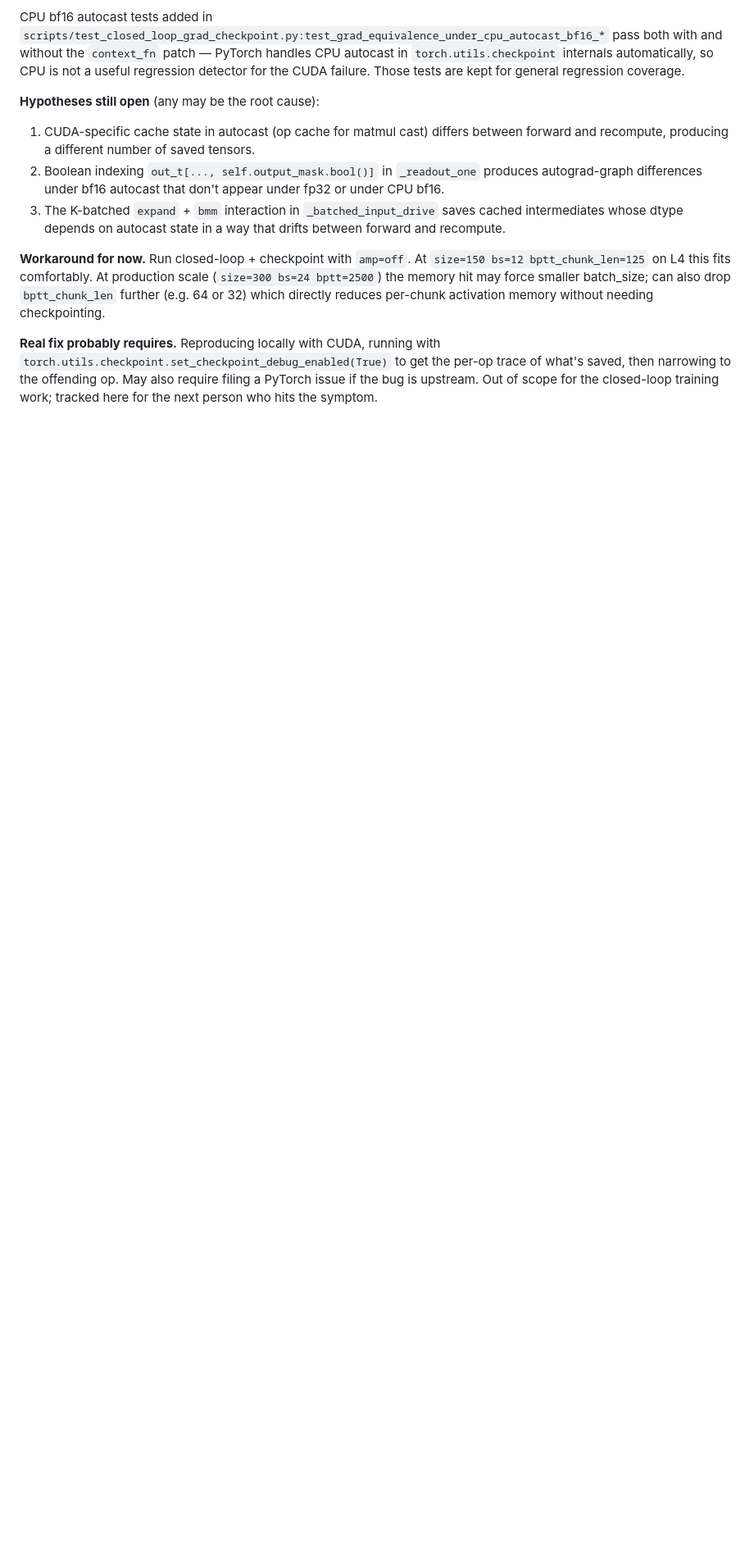
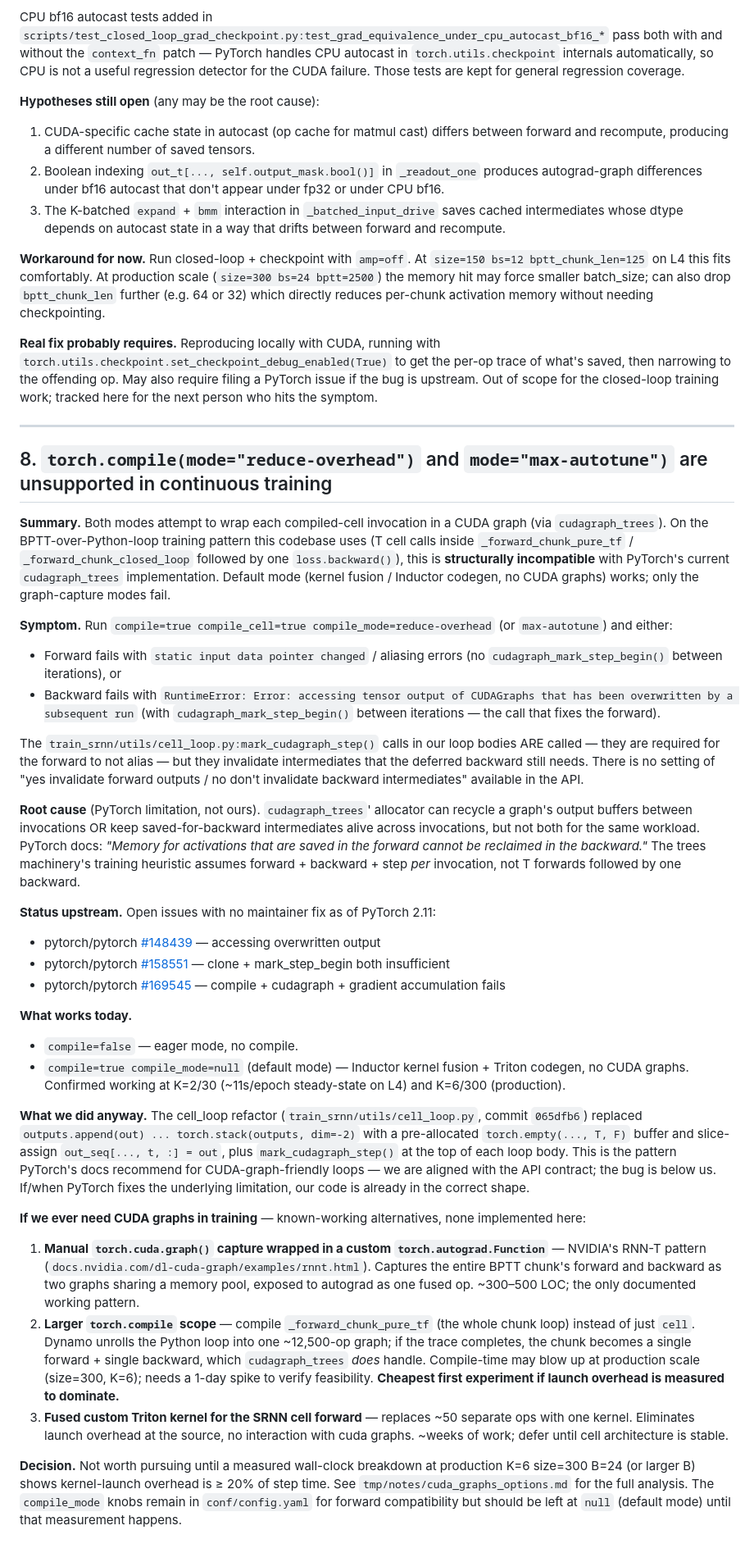
Before and after one commit to TomRichner/train-srnn, a Markdown page: KnownIssues.md, the part around the change. Shown at 82% size. GitHub-like rendering; blank space fills up the shorter version.

```diff
--- a/KnownIssues.md
+++ b/KnownIssues.md
@@ -297,3 +297,35 @@ CPU bf16 autocast tests added in `scripts/test_closed_loop_grad_checkpoint.py:te
 **Workaround for now.** Run closed-loop + checkpoint with `amp=off`. At `size=150 bs=12 bptt_chunk_len=125` on L4 this fits comfortably. At production scale (`size=300 bs=24 bptt=2500`) the memory hit may force smaller batch_size; can also drop `bptt_chunk_len` further (e.g. 64 or 32) which directly reduces per-chunk activation memory without needing checkpointing.
 
 **Real fix probably requires.** Reproducing locally with CUDA, running with `torch.utils.checkpoint.set_checkpoint_debug_enabled(True)` to get the per-op trace of what's saved, then narrowing to the offending op. May also require filing a PyTorch issue if the bug is upstream. Out of scope for the closed-loop training work; tracked here for the next person who hits the symptom.
+
+---
+
+## 8. `torch.compile(mode="reduce-overhead")` and `mode="max-autotune")` are unsupported in continuous training
+
+**Summary.** Both modes attempt to wrap each compiled-cell invocation in a CUDA graph (via `cudagraph_trees`). On the BPTT-over-Python-loop training pattern this codebase uses (T cell calls inside `_forward_chunk_pure_tf` / `_forward_chunk_closed_loop` followed by one `loss.backward()`), this is **structurally incompatible** with PyTorch's current `cudagraph_trees` implementation. Default mode (kernel fusion / Inductor codegen, no CUDA graphs) works; only the graph-capture modes fail.
+
+**Symptom.** Run `compile=true compile_cell=true compile_mode=reduce-overhead` (or `max-autotune`) and either:
+- Forward fails with `static input data pointer changed` / aliasing errors (no `cudagraph_mark_step_begin()` between iterations), or
+- Backward fails with `RuntimeError: Error: accessing tensor output of CUDAGraphs that has been overwritten by a subsequent run` (with `cudagraph_mark_step_begin()` between iterations — the call that fixes the forward).
+
+The `train_srnn/utils/cell_loop.py:mark_cudagraph_step()` calls in our loop bodies ARE called — they are required for the forward to not alias — but they invalidate intermediates that the deferred backward still needs. There is no setting of "yes invalidate forward outputs / no don't invalidate backward intermediates" available in the API.
+
+**Root cause** (PyTorch limitation, not ours). `cudagraph_trees`' allocator can recycle a graph's output buffers between invocations OR keep saved-for-backward intermediates alive across invocations, but not both for the same workload. PyTorch docs: *"Memory for activations that are saved in the forward cannot be reclaimed in the backward."* The trees machinery's training heuristic assumes forward + backward + step *per* invocation, not T forwards followed by one backward.
+
+**Status upstream.** Open issues with no maintainer fix as of PyTorch 2.11:
+- pytorch/pytorch [#148439](https://github.com/pytorch/pytorch/issues/148439) — accessing overwritten output
+- pytorch/pytorch [#158551](https://github.com/pytorch/pytorch/issues/158551) — clone + mark_step_begin both insufficient
+- pytorch/pytorch [#169545](https://github.com/pytorch/pytorch/issues/169545) — compile + cudagraph + gradient accumulation fails
+
+**What works today.**
+- `compile=false` — eager mode, no compile.
+- `compile=true compile_mode=null` (default mode) — Inductor kernel fusion + Triton codegen, no CUDA graphs. Confirmed working at K=2/30 (~11s/epoch steady-state on L4) and K=6/300 (production).
+
+**What we did anyway.** The cell_loop refactor (`train_srnn/utils/cell_loop.py`, commit `065dfb6`) replaced `outputs.append(out) ... torch.stack(outputs, dim=-2)` with a pre-allocated `torch.empty(..., T, F)` buffer and slice-assign `out_seq[..., t, :] = out`, plus `mark_cudagraph_step()` at the top of each loop body. This is the pattern PyTorch's docs recommend for CUDA-graph-friendly loops — we are aligned with the API contract; the bug is below us. If/when PyTorch fixes the underlying limitation, our code is already in the correct shape.
+
+**If we ever need CUDA graphs in training** — known-working alternatives, none implemented here:
+1. **Manual `torch.cuda.graph()` capture wrapped in a custom `torch.autograd.Function`** — NVIDIA's RNN-T pattern (`docs.nvidia.com/dl-cuda-graph/examples/rnnt.html`). Captures the entire BPTT chunk's forward and backward as two graphs sharing a memory pool, exposed to autograd as one fused op. ~300–500 LOC; the only documented working pattern.
+2. **Larger `torch.compile` scope** — compile `_forward_chunk_pure_tf` (the whole chunk loop) instead of just `cell`. Dynamo unrolls the Python loop into one ~12,500-op graph; if the trace completes, the chunk becomes a single forward + single backward, which `cudagraph_trees` *does* handle. Compile-time may blow up at production scale (size=300, K=6); needs a 1-day spike to verify feasibility. **Cheapest first experiment if launch overhead is measured to dominate.**
+3. **Fused custom Triton kernel for the SRNN cell forward** — replaces ~50 separate ops with one kernel. Eliminates launch overhead at the source, no interaction with cuda graphs. ~weeks of work; defer until cell architecture is stable.
+
+**Decision.** Not worth pursuing until a measured wall-clock breakdown at production K=6 size=300 B=24 (or larger B) shows kernel-launch overhead is ≥ 20% of step time. See `tmp/notes/cuda_graphs_options.md` for the full analysis. The `compile_mode` knobs remain in `conf/config.yaml` for forward compatibility but should be left at `null` (default mode) until that measurement happens.
```
Also changed, not shown: tmp/notes/cuda_graphs_options.md (added, +181 -0 lines).
